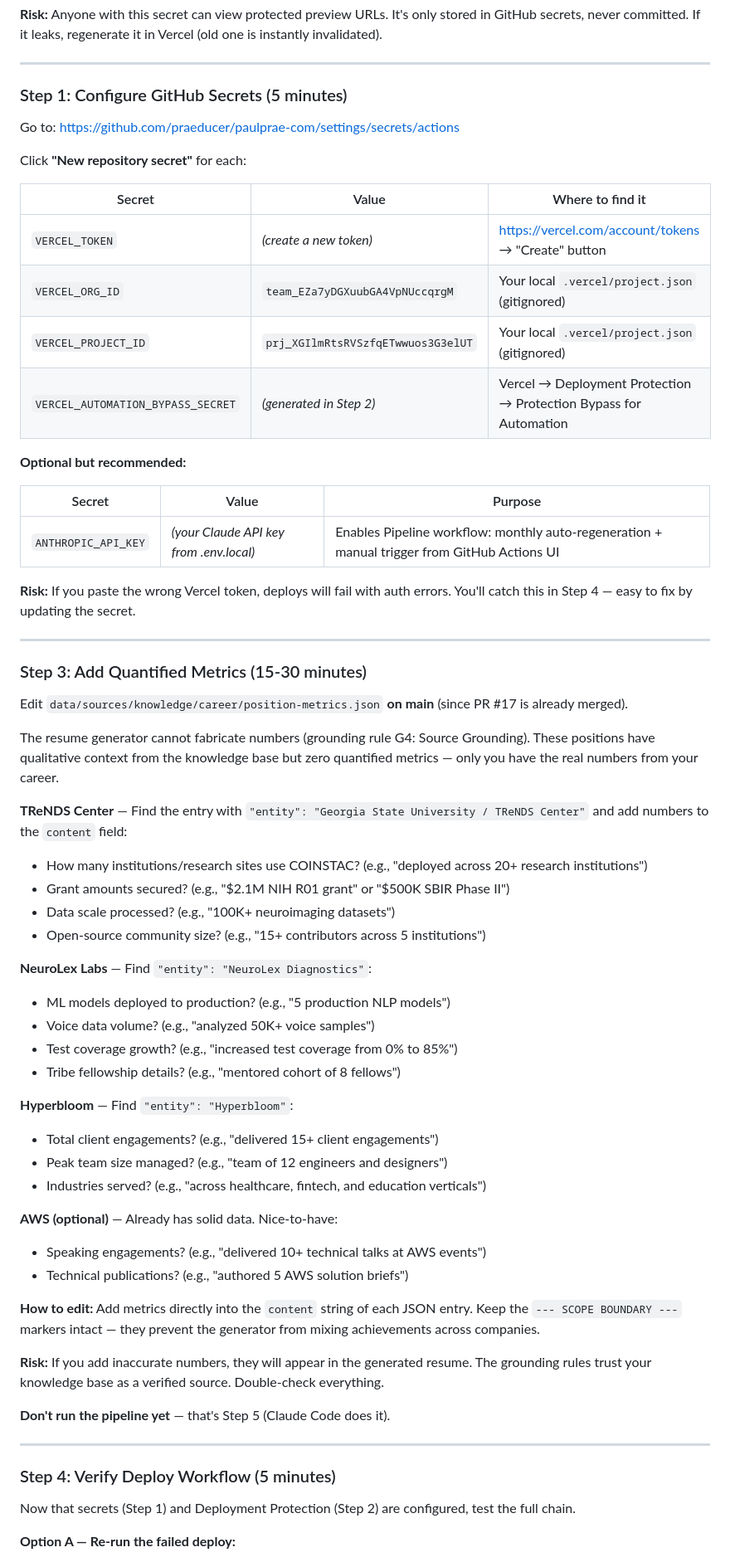
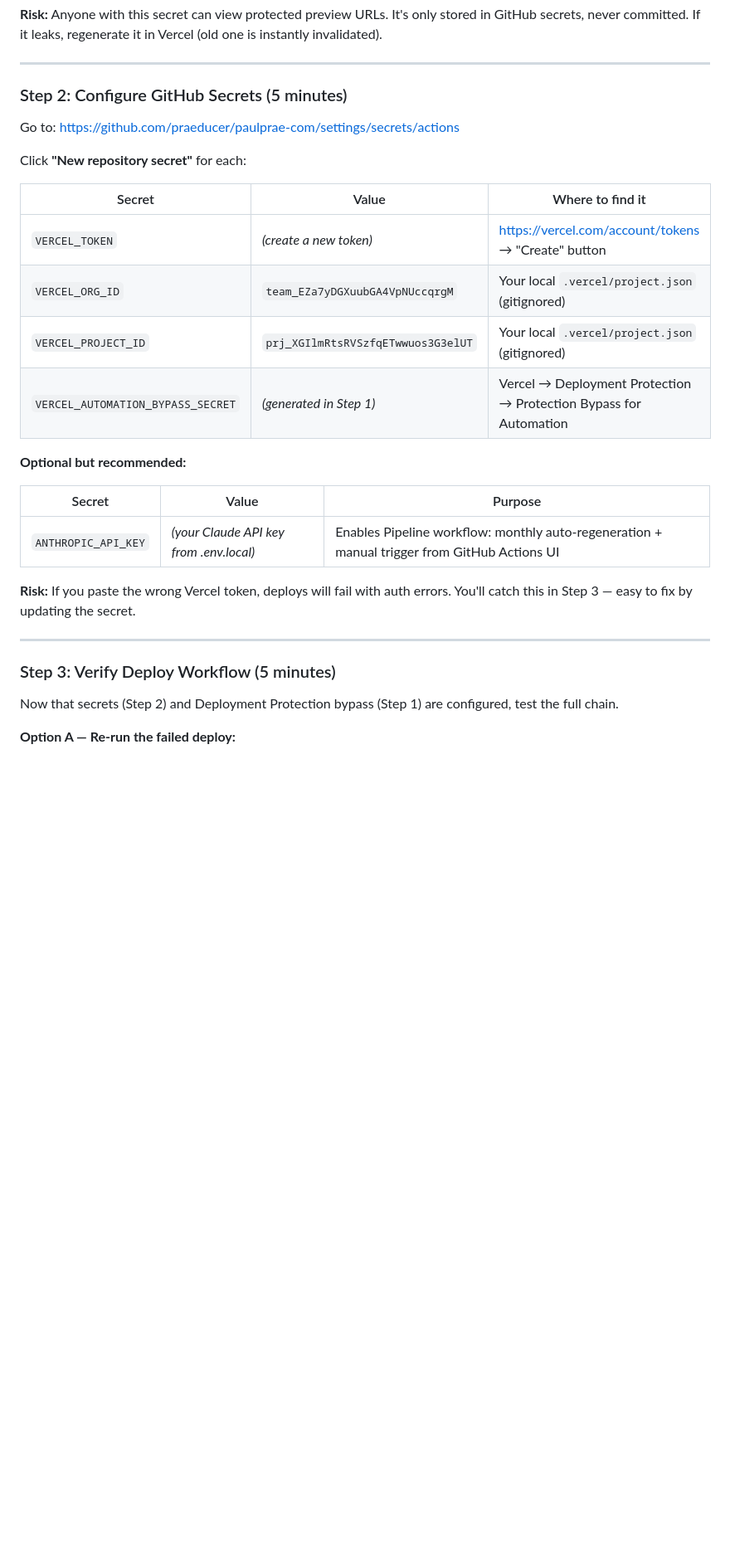
Before and after one commit to praeducer/paulprae-com, a Markdown page: .claude/plans/human-steps-v2.1.md, the part around one of its changes. Shown at 83% size. Rendered like a GitHub page; blank space fills up the shorter version.

```diff
--- a/.claude/plans/human-steps-v2.1.md
+++ b/.claude/plans/human-steps-v2.1.md
@@ -81,7 +81,7 @@ Go to: https://vercel.com/praeducers-projects/paulprae-com/settings/deployment-p
 
 ---
 
-### Step 1: Configure GitHub Secrets (5 minutes)
+### Step 2: Configure GitHub Secrets (5 minutes)
 
 Go to: https://github.com/praeducer/paulprae-com/settings/secrets/actions
 
@@ -92,7 +92,7 @@ Click **"New repository secret"** for each:
 | `VERCEL_TOKEN`                    | _(create a new token)_             | https://vercel.com/account/tokens → "Create" button               |
 | `VERCEL_ORG_ID`                   | `team_EZa7yDGXuubGA4VpNUccqrgM`    | Your local `.vercel/project.json` (gitignored)                    |
 | `VERCEL_PROJECT_ID`               | `prj_XGIlmRtsRVSzfqETwwuos3G3elUT` | Your local `.vercel/project.json` (gitignored)                    |
-| `VERCEL_AUTOMATION_BYPASS_SECRET` | _(generated in Step 2)_            | Vercel → Deployment Protection → Protection Bypass for Automation |
+| `VERCEL_AUTOMATION_BYPASS_SECRET` | _(generated in Step 1)_            | Vercel → Deployment Protection → Protection Bypass for Automation |
 
 **Optional but recommended:**
 
@@ -100,52 +100,13 @@ Click **"New repository secret"** for each:
 | ------------------- | --------------------------------------- | -------------------------------------------------------------------------------------------- |
 | `ANTHROPIC_API_KEY` | _(your Claude API key from .env.local)_ | Enables Pipeline workflow: monthly auto-regeneration + manual trigger from GitHub Actions UI |
 
-**Risk:** If you paste the wrong Vercel token, deploys will fail with auth errors. You'll catch this in Step 4 — easy to fix by updating the secret.
+**Risk:** If you paste the wrong Vercel token, deploys will fail with auth errors. You'll catch this in Step 3 — easy to fix by updating the secret.
 
 ---
 
-### Step 3: Add Quantified Metrics (15-30 minutes)
+### Step 3: Verify Deploy Workflow (5 minutes)
 
-Edit `data/sources/knowledge/career/position-metrics.json` **on main** (since PR #17 is already merged).
-
-The resume generator cannot fabricate numbers (grounding rule G4: Source Grounding). These positions have qualitative context from the knowledge base but zero quantified metrics — only you have the real numbers from your career.
-
-**TReNDS Center** — Find the entry with `"entity": "Georgia State University / TReNDS Center"` and add numbers to the `content` field:
-
-- How many institutions/research sites use COINSTAC? (e.g., "deployed across 20+ research institutions")
-- Grant amounts secured? (e.g., "$2.1M NIH R01 grant" or "$500K SBIR Phase II")
-- Data scale processed? (e.g., "100K+ neuroimaging datasets")
-- Open-source community size? (e.g., "15+ contributors across 5 institutions")
-
-**NeuroLex Labs** — Find `"entity": "NeuroLex Diagnostics"`:
-
-- ML models deployed to production? (e.g., "5 production NLP models")
-- Voice data volume? (e.g., "analyzed 50K+ voice samples")
-- Test coverage growth? (e.g., "increased test coverage from 0% to 85%")
-- Tribe fellowship details? (e.g., "mentored cohort of 8 fellows")
-
-**Hyperbloom** — Find `"entity": "Hyperbloom"`:
-
-- Total client engagements? (e.g., "delivered 15+ client engagements")
-- Peak team size managed? (e.g., "team of 12 engineers and designers")
-- Industries served? (e.g., "across healthcare, fintech, and education verticals")
-
-**AWS (optional)** — Already has solid data. Nice-to-have:
-
-- Speaking engagements? (e.g., "delivered 10+ technical talks at AWS events")
-- Technical publications? (e.g., "authored 5 AWS solution briefs")
-
-**How to edit:** Add metrics directly into the `content` string of each JSON entry. Keep the `--- SCOPE BOUNDARY ---` markers intact — they prevent the generator from mixing achievements across companies.
-
-**Risk:** If you add inaccurate numbers, they will appear in the generated resume. The grounding rules trust your knowledge base as a verified source. Double-check everything.
-
-**Don't run the pipeline yet** — that's Step 5 (Claude Code does it).
-
----
-
-### Step 4: Verify Deploy Workflow (5 minutes)
-
-Now that secrets (Step 1) and Deployment Protection (Step 2) are configured, test the full chain.
+Now that secrets (Step 2) and Deployment Protection bypass (Step 1) are configured, test the full chain.
 
 **Option A — Re-run the failed deploy:**
 
```
Also changed, not shown: other parts of .claude/plans/human-steps-v2.1.md (+15 -15 lines), .claude/plans/data-model-and-knowledge-base.md (added, +137 -0 lines).
